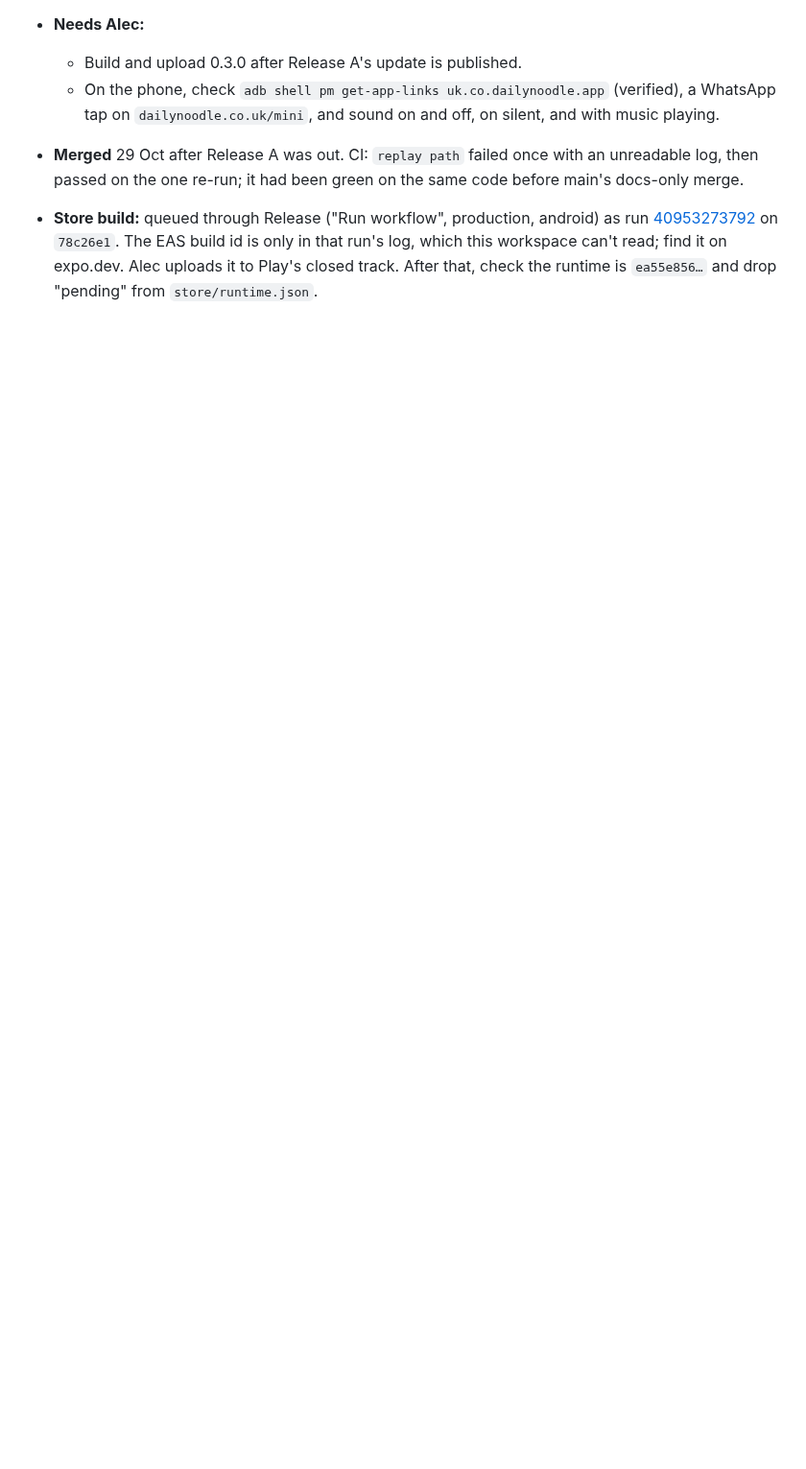
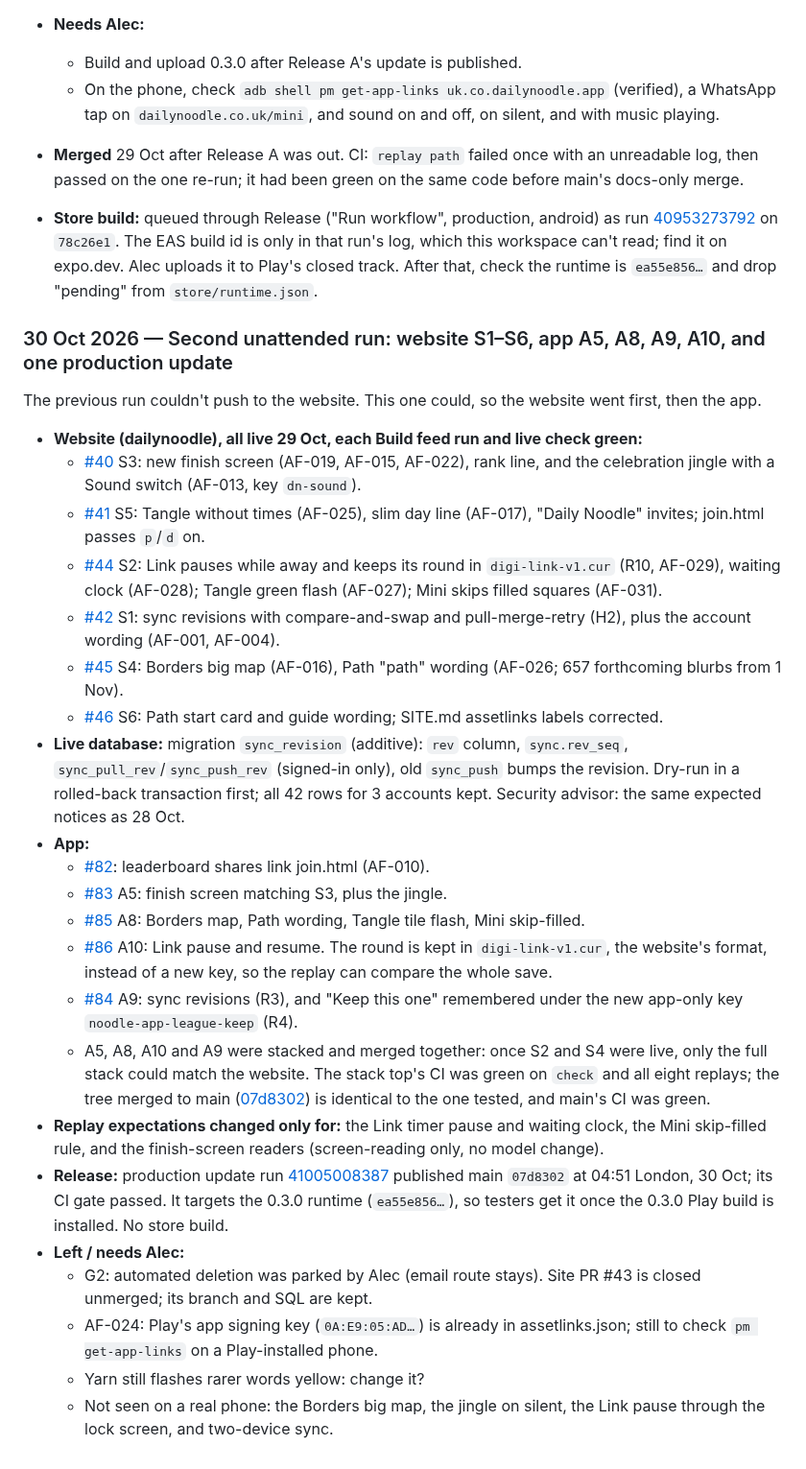
Before and after one commit to alecldarlow-cell/Daily-noodle-app, a Markdown page: docs/log.md, the part around the change. Shown at 96% size. Rendered like a GitHub page; blank space fills up the shorter version.

Commit message:
docs: log the 30 Oct unattended run
Co-Authored-By: Claude Opus 5.5 <noreply@anthropic.com>
Claude-Session: https://claude.ai/code/session_0131zz9ScFJBFJXQjAuBGfyT

```diff
--- a/docs/log.md
+++ b/docs/log.md
@@ -756,3 +756,30 @@ below when it finishes.
 
 - **Merged** 29 Oct after Release A was out. CI: `replay path` failed once with an unreadable log, then passed on the one re-run; it had been green on the same code before main's docs-only merge.
 - **Store build:** queued through Release ("Run workflow", production, android) as run [40953273792](https://github.com/alecldarlow-cell/Daily-noodle-app/actions/runs/40953273792) on `78c26e1`. The EAS build id is only in that run's log, which this workspace can't read; find it on expo.dev. Alec uploads it to Play's closed track. After that, check the runtime is `ea55e856…` and drop "pending" from `store/runtime.json`.
+
+### 30 Oct 2026 — Second unattended run: website S1–S6, app A5, A8, A9, A10, and one production update
+
+The previous run couldn't push to the website. This one could, so the website went first, then the app.
+
+- **Website (dailynoodle), all live 29 Oct, each Build feed run and live check green:**
+  - [#40](https://github.com/alecldarlow-cell/dailynoodle/pull/40) S3: new finish screen (AF-019, AF-015, AF-022), rank line, and the celebration jingle with a Sound switch (AF-013, key `dn-sound`).
+  - [#41](https://github.com/alecldarlow-cell/dailynoodle/pull/41) S5: Tangle without times (AF-025), slim day line (AF-017), "Daily Noodle" invites; join.html passes `p`/`d` on.
+  - [#44](https://github.com/alecldarlow-cell/dailynoodle/pull/44) S2: Link pauses while away and keeps its round in `digi-link-v1.cur` (R10, AF-029), waiting clock (AF-028); Tangle green flash (AF-027); Mini skips filled squares (AF-031).
+  - [#42](https://github.com/alecldarlow-cell/dailynoodle/pull/42) S1: sync revisions with compare-and-swap and pull-merge-retry (H2), plus the account wording (AF-001, AF-004).
+  - [#45](https://github.com/alecldarlow-cell/dailynoodle/pull/45) S4: Borders big map (AF-016), Path "path" wording (AF-026; 657 forthcoming blurbs from 1 Nov).
+  - [#46](https://github.com/alecldarlow-cell/dailynoodle/pull/46) S6: Path start card and guide wording; SITE.md assetlinks labels corrected.
+- **Live database:** migration `sync_revision` (additive): `rev` column, `sync.rev_seq`, `sync_pull_rev`/`sync_push_rev` (signed-in only), old `sync_push` bumps the revision. Dry-run in a rolled-back transaction first; all 42 rows for 3 accounts kept. Security advisor: the same expected notices as 28 Oct.
+- **App:**
+  - [#82](https://github.com/alecldarlow-cell/Daily-noodle-app/pull/82): leaderboard shares link join.html (AF-010).
+  - [#83](https://github.com/alecldarlow-cell/Daily-noodle-app/pull/83) A5: finish screen matching S3, plus the jingle.
+  - [#85](https://github.com/alecldarlow-cell/Daily-noodle-app/pull/85) A8: Borders map, Path wording, Tangle tile flash, Mini skip-filled.
+  - [#86](https://github.com/alecldarlow-cell/Daily-noodle-app/pull/86) A10: Link pause and resume. The round is kept in `digi-link-v1.cur`, the website's format, instead of a new key, so the replay can compare the whole save.
+  - [#84](https://github.com/alecldarlow-cell/Daily-noodle-app/pull/84) A9: sync revisions (R3), and "Keep this one" remembered under the new app-only key `noodle-app-league-keep` (R4).
+  - A5, A8, A10 and A9 were stacked and merged together: once S2 and S4 were live, only the full stack could match the website. The stack top's CI was green on `check` and all eight replays; the tree merged to main ([07d8302](https://github.com/alecldarlow-cell/Daily-noodle-app/commit/07d8302d4033f80147c1966663b21a299d7b5290)) is identical to the one tested, and main's CI was green.
+- **Replay expectations changed only for:** the Link timer pause and waiting clock, the Mini skip-filled rule, and the finish-screen readers (screen-reading only, no model change).
+- **Release:** production update run [41005008387](https://github.com/alecldarlow-cell/Daily-noodle-app/actions/runs/41005008387) published main `07d8302` at 04:51 London, 30 Oct; its CI gate passed. It targets the 0.3.0 runtime (`ea55e856…`), so testers get it once the 0.3.0 Play build is installed. No store build.
+- **Left / needs Alec:**
+  - G2: automated deletion was parked by Alec (email route stays). Site PR #43 is closed unmerged; its branch and SQL are kept.
+  - AF-024: Play's app signing key (`0A:E9:05:AD…`) is already in assetlinks.json; still to check `pm get-app-links` on a Play-installed phone.
+  - Yarn still flashes rarer words yellow: change it?
+  - Not seen on a real phone: the Borders big map, the jingle on silent, the Link pause through the lock screen, and two-device sync.
```
